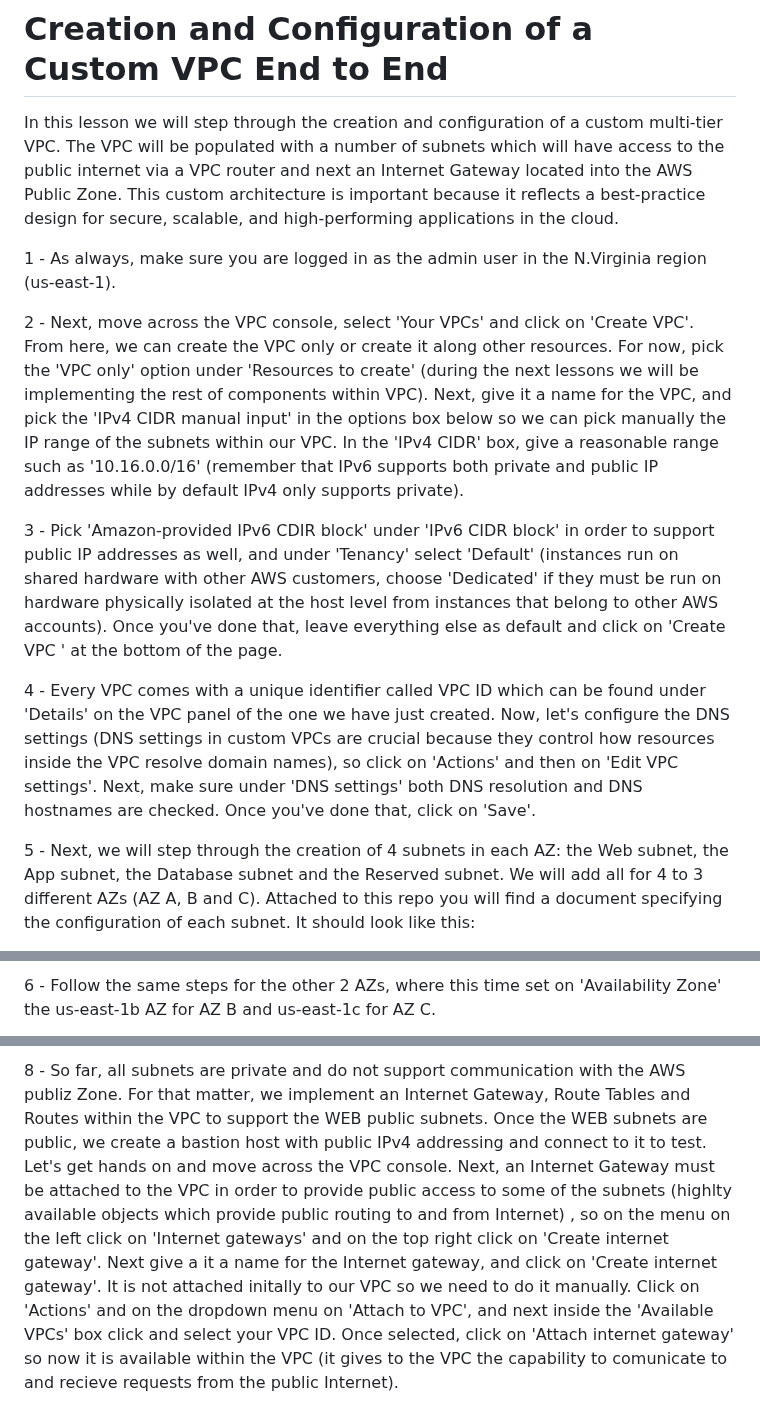
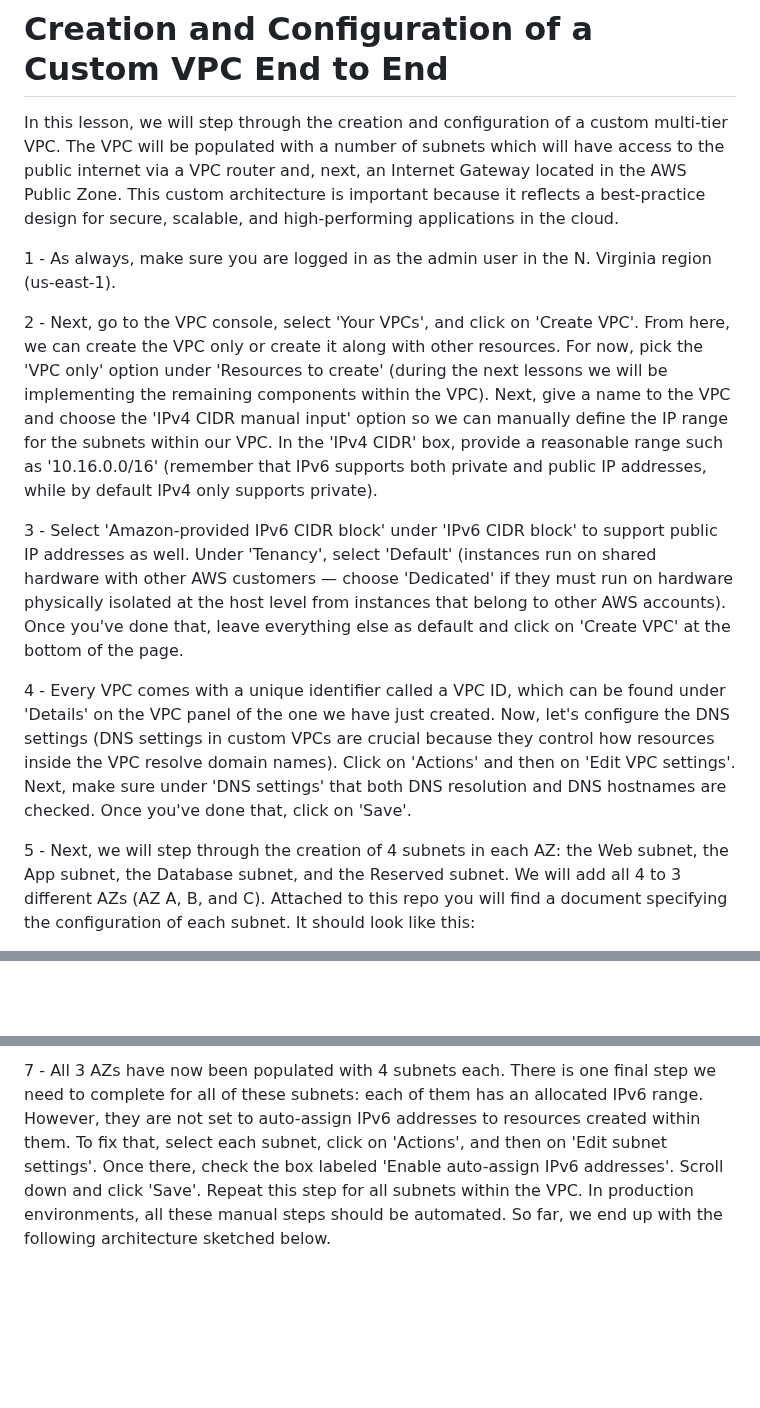
Before and after one commit to bmestref/AWS-SAA-Projects, a Markdown page: VPC/VPCCreation/project_guide.md, 3 parts joined by grey strips. Rendered like a GitHub page; blank space fills up the shorter version.

```diff
--- a/VPC/VPCCreation/project_guide.md
+++ b/VPC/VPCCreation/project_guide.md
@@ -1,15 +1,15 @@
 # Creation and Configuration of a Custom VPC End to End
 
-In this lesson we will step through the creation and configuration of a custom multi-tier VPC. The VPC will be populated with a number of subnets which will have access to the public internet via a VPC router and next an Internet Gateway located into the AWS Public Zone.
+In this lesson, we will step through the creation and configuration of a custom multi-tier VPC. The VPC will be populated with a number of subnets which will have access to the public internet via a VPC router and, next, an Internet Gateway located in the AWS Public Zone.
 This custom architecture is important because it reflects a best-practice design for secure, scalable, and high-performing applications in the cloud.<br/>
 
-1 - As always, make sure you are logged in as the admin user in the N.Virginia region (us-east-1). <br/>
+1 - As always, make sure you are logged in as the admin user in the N. Virginia region (us-east-1). <br/>
 
-2 - Next, move across the VPC console, select 'Your VPCs' and click on 'Create VPC'. From here, we can create the VPC only or create it along other resources. For now, pick the 'VPC only' option under 'Resources to create' (during the next lessons we will be implementing the rest of components within VPC). Next, give it a name for the VPC, and pick the 'IPv4 CIDR manual input' in the options box below so we can pick manually the IP range of the subnets within our VPC. In the 'IPv4 CIDR' box, give a reasonable range such as '10.16.0.0/16' (remember that IPv6 supports both private and public IP addresses while by default IPv4 only supports private). <br/>
+2 - Next, go to the VPC console, select 'Your VPCs', and click on 'Create VPC'. From here, we can create the VPC only or create it along with other resources. For now, pick the 'VPC only' option under 'Resources to create' (during the next lessons we will be implementing the remaining components within the VPC). Next, give a name to the VPC and choose the 'IPv4 CIDR manual input' option so we can manually define the IP range for the subnets within our VPC. In the 'IPv4 CIDR' box, provide a reasonable range such as '10.16.0.0/16' (remember that IPv6 supports both private and public IP addresses, while by default IPv4 only supports private). <br/>
 
-3 - Pick 'Amazon-provided IPv6 CDIR block' under 'IPv6 CIDR block' in order to support public IP addresses as well, and under 'Tenancy' select 'Default' (instances run on shared hardware with other AWS customers, choose 'Dedicated' if they must be run on hardware physically isolated at the host level from instances that belong to other AWS accounts). Once you've done that, leave everything else as default and click on 'Create VPC ' at the bottom of the page. <br/>
+3 - Select 'Amazon-provided IPv6 CIDR block' under 'IPv6 CIDR block' to support public IP addresses as well. Under 'Tenancy', select 'Default' (instances run on shared hardware with other AWS customers — choose 'Dedicated' if they must run on hardware physically isolated at the host level from instances that belong to other AWS accounts). Once you've done that, leave everything else as default and click on 'Create VPC' at the bottom of the page. <br/>
 
-4 - Every VPC comes with a unique identifier called VPC ID which can be found under 'Details' on the VPC panel of the one we have just created. Now, let's configure the DNS settings (DNS settings in custom VPCs are crucial because they control how resources inside the VPC resolve domain names), so click on 'Actions' and then on 'Edit VPC settings'. Next, make sure under 'DNS settings' both DNS resolution and DNS hostnames are checked. Once you've done that, click on 'Save'. <br/>
+4 - Every VPC comes with a unique identifier called a VPC ID, which can be found under 'Details' on the VPC panel of the one we have just created. Now, let's configure the DNS settings (DNS settings in custom VPCs are crucial because they control how resources inside the VPC resolve domain names). Click on 'Actions' and then on 'Edit VPC settings'. Next, make sure under 'DNS settings' that both DNS resolution and DNS hostnames are checked. Once you've done that, click on 'Save'. <br/>
 
-5 - Next, we will step through the creation of 4 subnets in each AZ: the Web subnet, the App subnet, the Database subnet and the Reserved subnet. We will add all for 4 to 3 different AZs (AZ A, B and C). Attached to this repo you will find a document specifying the configuration of each subnet. It should look like this: <br/>
+5 - Next, we will step through the creation of 4 subnets in each AZ: the Web subnet, the App subnet, the Database subnet, and the Reserved subnet. We will add all 4 to 3 different AZs (AZ A, B, and C). Attached to this repo you will find a document specifying the configuration of each subnet. It should look like this: <br/>
 
@@ -19,3 +18,2 @@ The name of each subnet is stated at the beggining of each line, followed by its
 
-6 - Follow the same steps for the other 2 AZs, where this time set on 'Availability Zone' the us-east-1b AZ for AZ B and us-east-1c for AZ C. <br/>
 
@@ -25,4 +23,3 @@ The name of each subnet is stated at the beggining of each line, followed by its
 
-8 - So far, all subnets are private and do not support communication with the AWS publiz Zone. For that matter, we implement an Internet Gateway, Route Tables and Routes within the VPC to support the WEB public subnets.
-Once the WEB subnets are public, we create a bastion host with public IPv4 addressing and connect to it to test. Let's get hands on and move across the VPC console. Next, an Internet Gateway must be attached to the VPC in order to provide public access to some of the subnets (highlty available objects which provide public routing to and from Internet) , so on the menu on the left click on 'Internet gateways' and on the top right click on 'Create internet gateway'. Next give a it a name for the Internet gateway, and click on 'Create internet gateway'. It is not attached initally to our VPC so we need to do it manually. Click on 'Actions' and on the dropdown menu on 'Attach to VPC', and next inside the 'Available VPCs' box click and select your VPC ID. Once selected, click on 'Attach internet gateway' so now it is available within the VPC (it gives to the VPC the capability to comunicate to and recieve requests from the public Internet). <br/>
+7 - All 3 AZs have now been populated with 4 subnets each. There is one final step we need to complete for all of these subnets: each of them has an allocated IPv6 range. However, they are not set to auto-assign IPv6 addresses to resources created within them. To fix that, select each subnet, click on 'Actions', and then on 'Edit subnet settings'. Once there, check the box labeled 'Enable auto-assign IPv6 addresses'. Scroll down and click 'Save'. Repeat this step for all subnets within the VPC. In production environments, all these manual steps should be automated. So far, we end up with the following architecture sketched below. <br/>
 
```
Also changed, not shown: other parts of VPC/VPCCreation/project_guide.md (+19 -6 lines).
